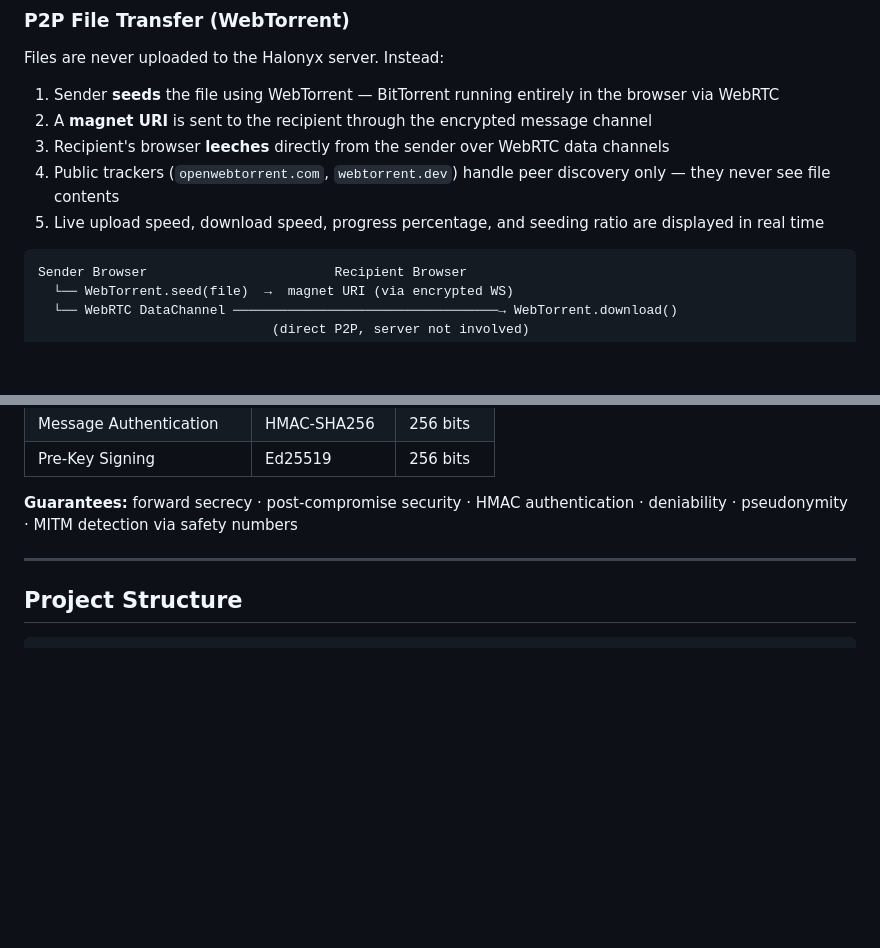
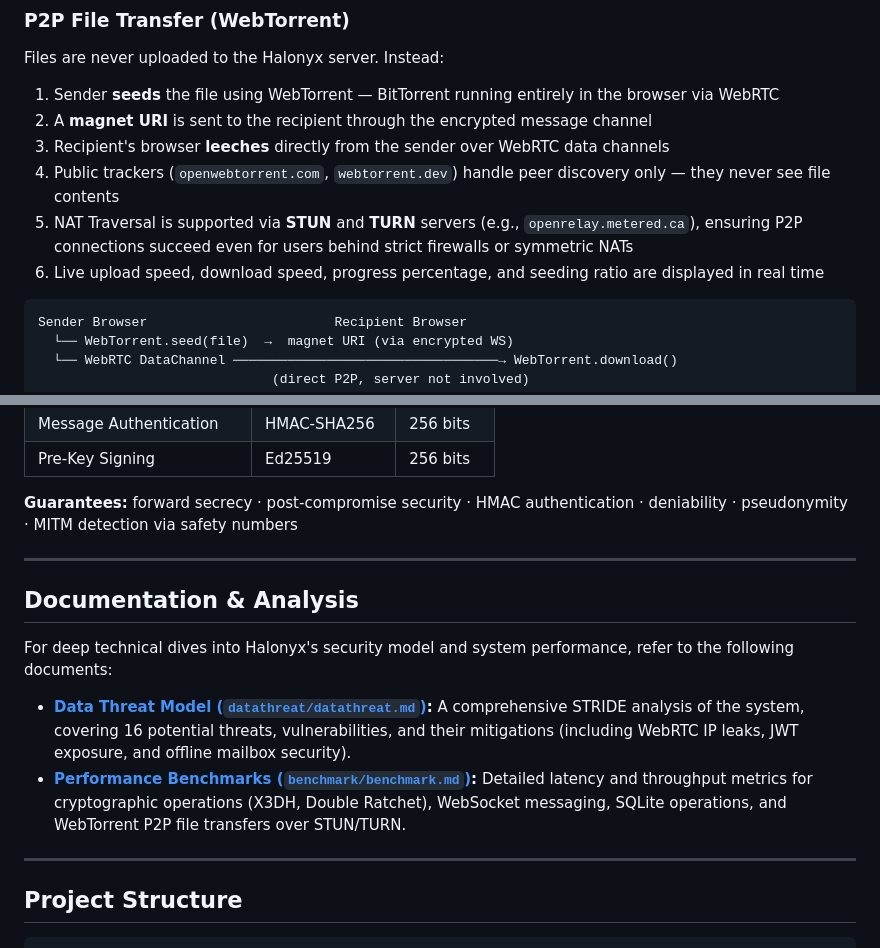
Before and after one commit to ABHIRAM-CREATOR06/Halonyx, a Markdown page: README.md, 2 parts joined by grey strips. Drawn GitHub-style; blank space fills up the shorter version.

Commit message:
feat: update readme

````diff
--- a/README.md
+++ b/README.md
@@ -141,7 +141,8 @@ Files are never uploaded to the Halonyx server. Instead:
 2. A **magnet URI** is sent to the recipient through the encrypted message channel
 3. Recipient's browser **leeches** directly from the sender over WebRTC data channels
 4. Public trackers (`openwebtorrent.com`, `webtorrent.dev`) handle peer discovery only — they never see file contents
-5. Live upload speed, download speed, progress percentage, and seeding ratio are displayed in real time
+5. NAT Traversal is supported via **STUN** and **TURN** servers (e.g., `openrelay.metered.ca`), ensuring P2P connections succeed even for users behind strict firewalls or symmetric NATs
+6. Live upload speed, download speed, progress percentage, and seeding ratio are displayed in real time
 
 ```
 Sender Browser                        Recipient Browser
@@ -286,6 +287,15 @@ All authenticated routes require `Authorization: Bearer <token>`.
 
 ---
 
+## Documentation & Analysis
+
+For deep technical dives into Halonyx's security model and system performance, refer to the following documents:
+
+- **[Data Threat Model (`datathreat/datathreat.md`)](datathreat/datathreat.md):** A comprehensive STRIDE analysis of the system, covering 16 potential threats, vulnerabilities, and their mitigations (including WebRTC IP leaks, JWT exposure, and offline mailbox security).
+- **[Performance Benchmarks (`benchmark/benchmark.md`)](benchmark/benchmark.md):** Detailed latency and throughput metrics for cryptographic operations (X3DH, Double Ratchet), WebSocket messaging, SQLite operations, and WebTorrent P2P file transfers over STUN/TURN.
+
+---
+
 ## Project Structure
 
 ```
````
